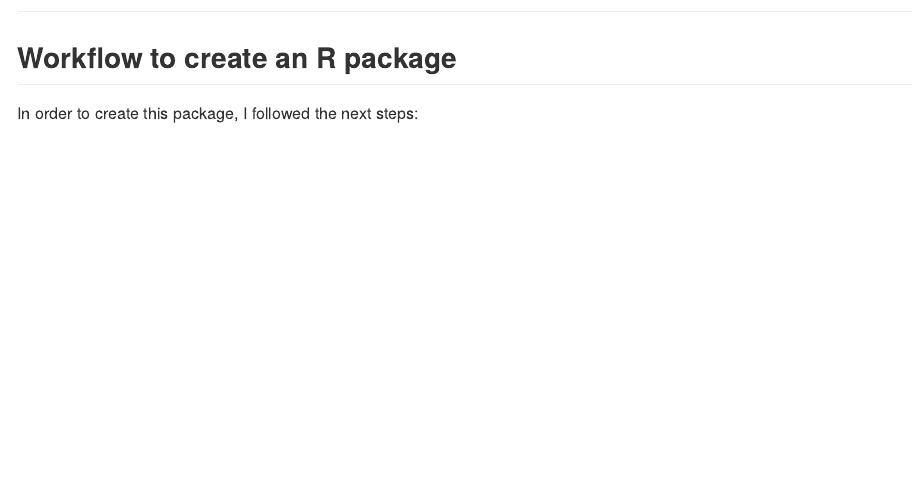
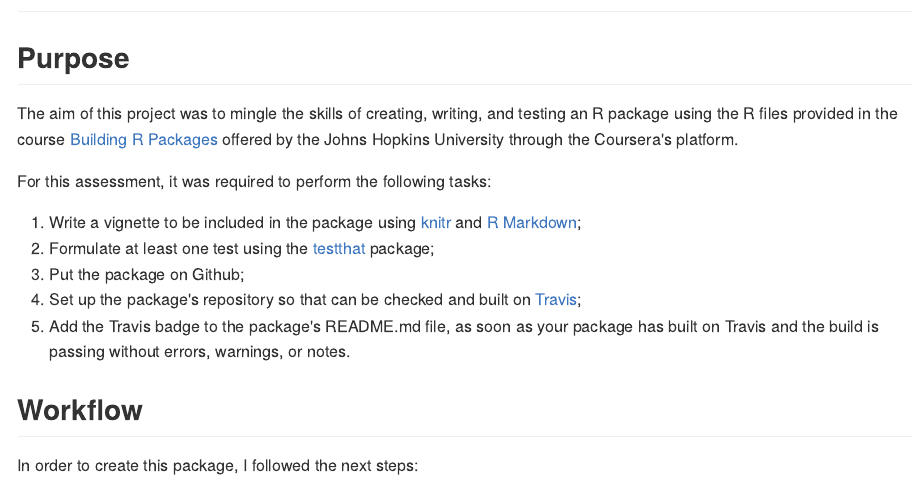
Before and after one commit to Cesar-Urteaga/rfars, an R Markdown document (README.Rmd): the page in a window 1100 px wide, from 80 px down. The pictures show the output file README.md that the author committed with the source, drawn offline in the style of GitHub; badge pictures from the web are left out.

Commit message:
Adds the Travid badge

```diff
--- a/README.Rmd
+++ b/README.Rmd
@@ -13,7 +13,21 @@ knitr::opts_chunk$set(comment  = NA,
 
 # rfars <img src="man/figures/logo.png" align="right" width="120"/>
 
-## Workflow to create an R package
+[![Travis Build Status](https://travis-ci.org/Cesar-Urteaga/rfars.svg?branch=master)](https://travis-ci.org/Cesar-Urteaga/rfars)
+
+## Purpose
+
+The aim of this project was to mingle the skills of creating, writing, and testing an R package using the R files provided in the course [Building R Packages](https://www.coursera.org/learn/r-packages) offered by the Johns Hopkins University through the Coursera's platform.
+
+For this assessment, it was required to perform the following tasks:
+
+1. Write a vignette to be included in the package using [knitr](https://cran.r-project.org/web/packages/knitr/index.html) and [R Markdown](http://rmarkdown.rstudio.com/);
+2. Formulate at least one test using the [testthat](https://cran.r-project.org/web/packages/testthat/index.html) package;
+3. Put the package on Github;
+4. Set up the package's repository so that can be checked and built on [Travis](https://travis-ci.org/);
+5. Add the Travis badge to the package's README.md file, as soon as your package has built on Travis and the build is passing without errors, warnings, or notes.
+
+## Workflow
 
 In order to create this package, I followed the next steps:
 
```
Also changed, not shown: README.md.
